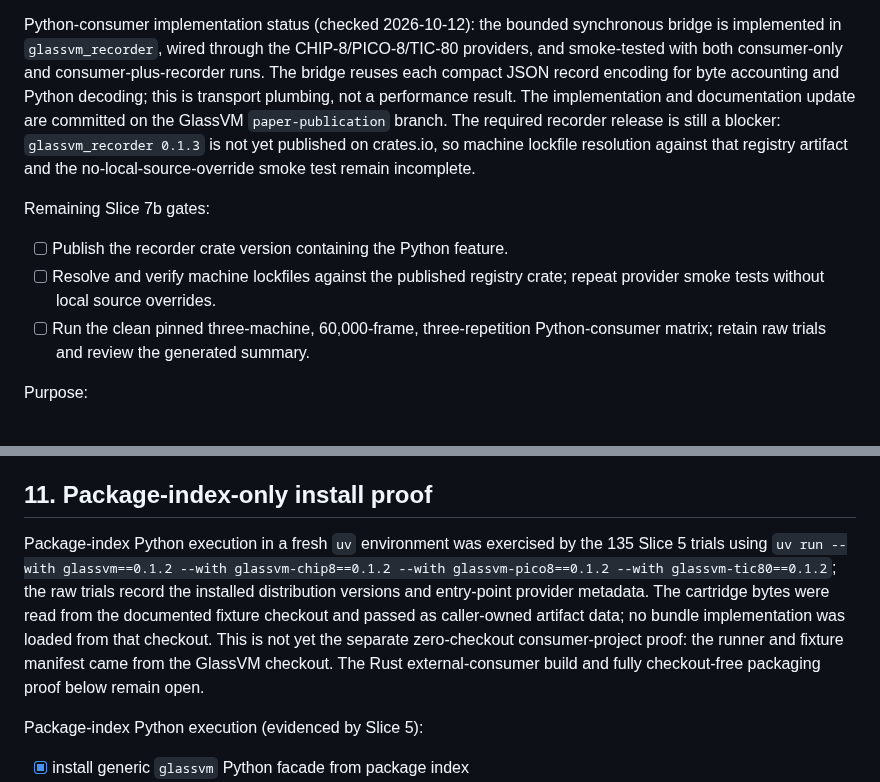
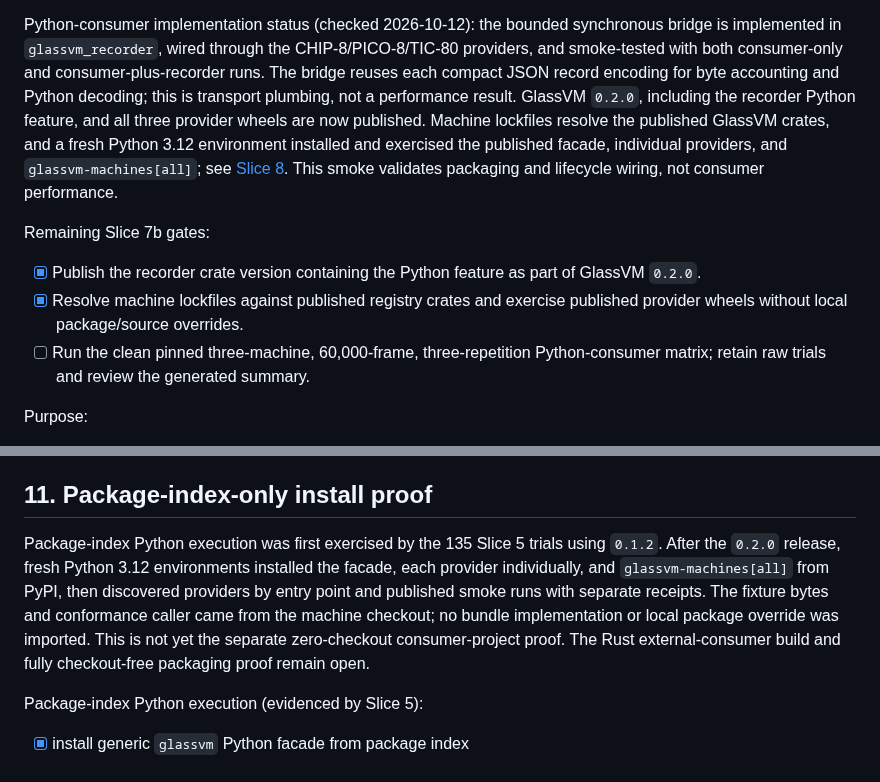
Before and after one commit to lospooky/glassvm, a Markdown page: docs/paper/PAPER_CHECKLIST.md, 2 parts joined by grey strips. GitHub-like rendering.

```diff
--- a/docs/paper/PAPER_CHECKLIST.md
+++ b/docs/paper/PAPER_CHECKLIST.md
@@ -288,17 +288,19 @@ synchronous bridge is implemented in `glassvm_recorder`, wired through the
 CHIP-8/PICO-8/TIC-80 providers, and smoke-tested with both consumer-only and
 consumer-plus-recorder runs. The bridge reuses each compact JSON record
 encoding for byte accounting and Python decoding; this is transport plumbing,
-not a performance result. The implementation and documentation update are
-committed on the GlassVM `paper-publication` branch. The required recorder
-release is still a blocker: `glassvm_recorder 0.1.3` is not yet published on
-crates.io, so machine lockfile resolution against that registry artifact and
-the no-local-source-override smoke test remain incomplete.
+not a performance result. GlassVM `0.2.0`, including the recorder Python
+feature, and all three provider wheels are now published. Machine lockfiles
+resolve the published GlassVM crates, and a fresh Python 3.12 environment
+installed and exercised the published facade, individual providers, and
+`glassvm-machines[all]`; see [Slice 8](PAPER_RELEASE_SLICE_08.md). This smoke
+validates packaging and lifecycle wiring, not consumer performance.
 
 Remaining Slice 7b gates:
 
-- [ ] Publish the recorder crate version containing the Python feature.
-- [ ] Resolve and verify machine lockfiles against the published registry crate;
-  repeat provider smoke tests without local source overrides.
+- [x] Publish the recorder crate version containing the Python feature as part
+  of GlassVM `0.2.0`.
+- [x] Resolve machine lockfiles against published registry crates and exercise
+  published provider wheels without local package/source overrides.
 - [ ] Run the clean pinned three-machine, 60,000-frame, three-repetition
   Python-consumer matrix; retain raw trials and review the generated summary.
 
@@ -334,16 +336,15 @@ Output:
 
 ## 11. Package-index-only install proof
 
-Package-index Python execution in a fresh `uv` environment was exercised by the
-135 Slice 5 trials using
-`uv run --with glassvm==0.1.2 --with glassvm-chip8==0.1.2 --with
-glassvm-pico8==0.1.2 --with glassvm-tic80==0.1.2`; the raw trials record the
-installed distribution versions and entry-point provider metadata. The cartridge
-bytes were read from the documented fixture checkout and passed as caller-owned
-artifact data; no bundle implementation was loaded from that checkout. This is
-not yet the separate zero-checkout consumer-project proof: the runner and
-fixture manifest came from the GlassVM checkout. The Rust external-consumer
-build and fully checkout-free packaging proof below remain open.
+Package-index Python execution was first exercised by the 135 Slice 5 trials
+using `0.1.2`. After the `0.2.0` release, fresh Python 3.12 environments
+installed the facade, each provider individually, and `glassvm-machines[all]`
+from PyPI, then discovered providers by entry point and published smoke runs
+with separate receipts. The fixture bytes and conformance caller came from the
+machine checkout; no bundle implementation or local package override was
+imported. This is not yet the separate zero-checkout consumer-project proof.
+The Rust external-consumer build and fully checkout-free packaging proof remain
+open.
 
 Package-index Python execution (evidenced by Slice 5):
 
```
Also changed, not shown: docs/paper/PAPER_RELEASE_EXECUTION_PLAN.md (+36 -26 lines), docs/paper/PAPER_RELEASE_SLICE_08.md (added, +42 -0 lines).
